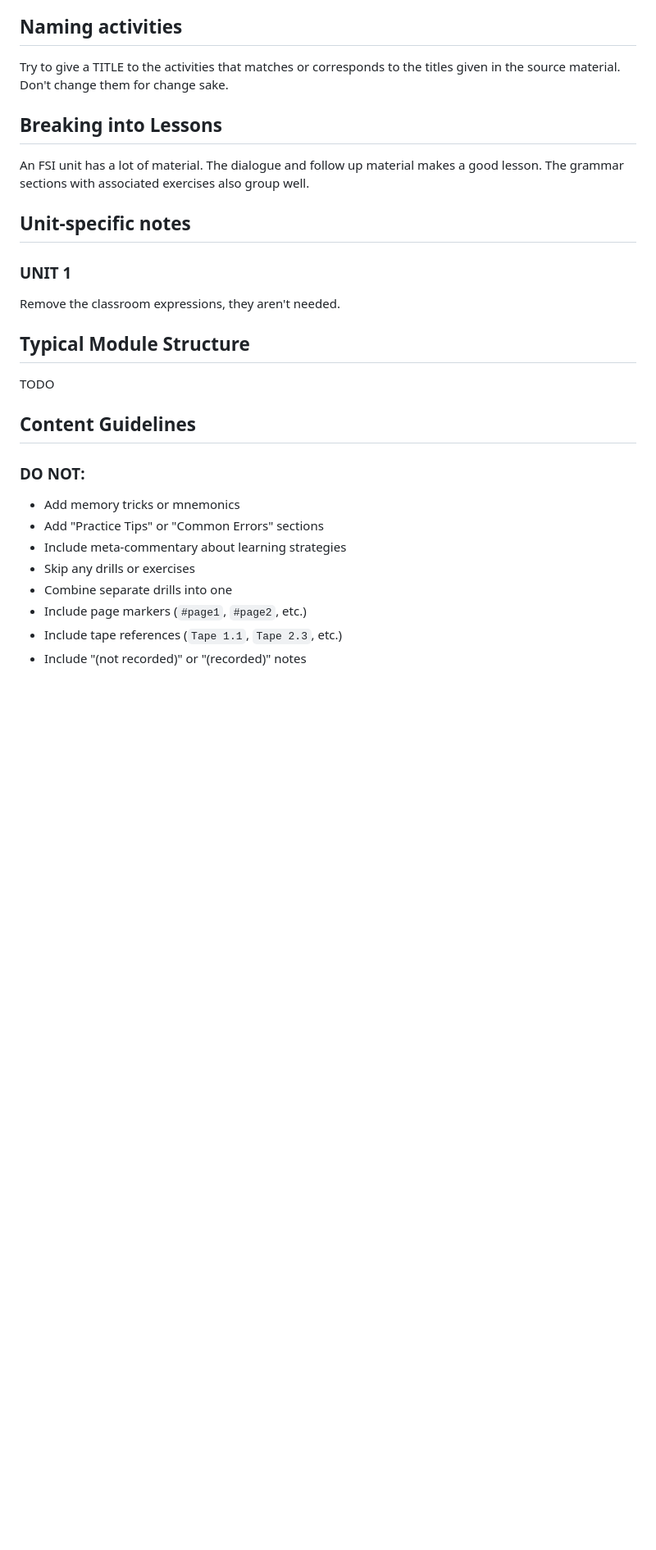
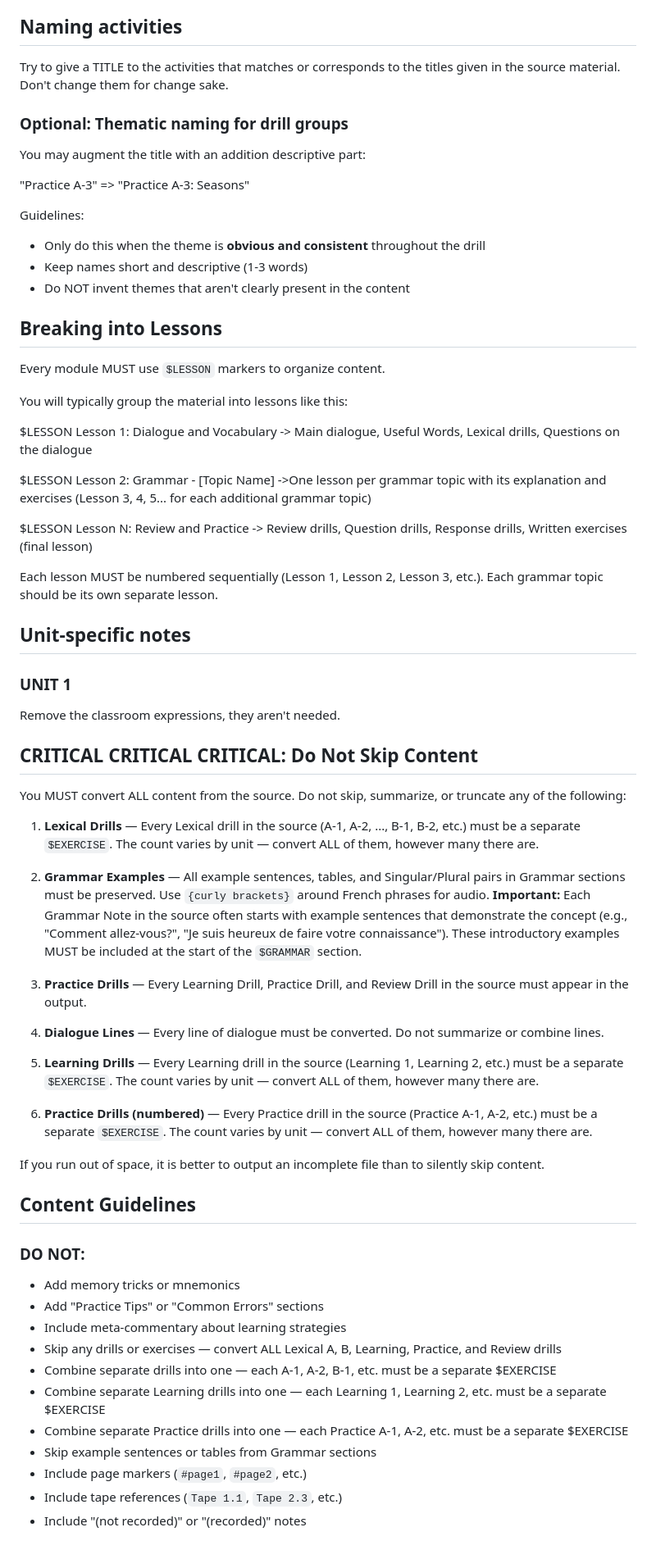
Before and after one commit to dioco-group/reactor-module-tools, a Markdown page: configs/fsi-french/prompt.md, the part around one of its changes. Shown at 82% size. Drawn GitHub-style; blank space fills up the shorter version.

```diff
--- a/configs/fsi-french/prompt.md
+++ b/configs/fsi-french/prompt.md
@@ -78,9 +107,33 @@ The first 1-2 lines in a drill may be example sentences, without underlines. The
 
 Try to give a TITLE to the activities that matches or corresponds to the titles given in the source material. Don't change them for change sake.
 
+### Optional: Thematic naming for drill groups
+
+You may augment the title with an addition descriptive part:
+
+"Practice A-3" => "Practice A-3: Seasons"
+
+Guidelines:
+- Only do this when the theme is **obvious and consistent** throughout the drill
+- Keep names short and descriptive (1-3 words)
+- Do NOT invent themes that aren't clearly present in the content
+
 ## Breaking into Lessons
 
-An FSI unit has a lot of material. The dialogue and follow up material makes a good lesson. The grammar sections with associated exercises also group well.
+Every module MUST use `$LESSON` markers to organize content.
+
+You will typically group the material into lessons like this:
+
+$LESSON Lesson 1: Dialogue and Vocabulary
+-> Main dialogue, Useful Words, Lexical drills, Questions on the dialogue
+
+$LESSON Lesson 2: Grammar - [Topic Name]
+->One lesson per grammar topic with its explanation and exercises (Lesson 3, 4, 5... for each additional grammar topic)
+
+$LESSON Lesson N: Review and Practice
+-> Review drills, Question drills, Response drills, Written exercises (final lesson)
+
+Each lesson MUST be numbered sequentially (Lesson 1, Lesson 2, Lesson 3, etc.). Each grammar topic should be its own separate lesson.
 
 ## Unit-specific notes
 
@@ -88,9 +141,24 @@ An FSI unit has a lot of material. The dialogue and follow up material makes a g
 
 Remove the classroom expressions, they aren't needed.
 
-## Typical Module Structure
 
-TODO
+## CRITICAL CRITICAL CRITICAL: Do Not Skip Content
+
+You MUST convert ALL content from the source. Do not skip, summarize, or truncate any of the following:
+
+1. **Lexical Drills** — Every Lexical drill in the source (A-1, A-2, ..., B-1, B-2, etc.) must be a separate `$EXERCISE`. The count varies by unit — convert ALL of them, however many there are.
+
+2. **Grammar Examples** — All example sentences, tables, and Singular/Plural pairs in Grammar sections must be preserved. Use `{curly brackets}` around French phrases for audio. **Important:** Each Grammar Note in the source often starts with example sentences that demonstrate the concept (e.g., "Comment allez-vous?", "Je suis heureux de faire votre connaissance"). These introductory examples MUST be included at the start of the `$GRAMMAR` section.
+
+3. **Practice Drills** — Every Learning Drill, Practice Drill, and Review Drill in the source must appear in the output.
+
+4. **Dialogue Lines** — Every line of dialogue must be converted. Do not summarize or combine lines.
+
+5. **Learning Drills** — Every Learning drill in the source (Learning 1, Learning 2, etc.) must be a separate `$EXERCISE`. The count varies by unit — convert ALL of them, however many there are.
+
+6. **Practice Drills (numbered)** — Every Practice drill in the source (Practice A-1, A-2, etc.) must be a separate `$EXERCISE`. The count varies by unit — convert ALL of them, however many there are.
+
+If you run out of space, it is better to output an incomplete file than to silently skip content.
 
 ## Content Guidelines
 
@@ -98,8 +166,11 @@ TODO
 - Add memory tricks or mnemonics
 - Add "Practice Tips" or "Common Errors" sections
 - Include meta-commentary about learning strategies
-- Skip any drills or exercises
-- Combine separate drills into one
+- Skip any drills or exercises — convert ALL Lexical A, B, Learning, Practice, and Review drills
+- Combine separate drills into one — each A-1, A-2, B-1, etc. must be a separate $EXERCISE
+- Combine separate Learning drills into one — each Learning 1, Learning 2, etc. must be a separate $EXERCISE
+- Combine separate Practice drills into one — each Practice A-1, A-2, etc. must be a separate $EXERCISE
+- Skip example sentences or tables from Grammar sections
 - Include page markers (`#page1`, `#page2`, etc.)
 - Include tape references (`Tape 1.1`, `Tape 2.3`, etc.)
 - Include "(not recorded)" or "(recorded)" notes
```
Also changed, not shown: other parts of configs/fsi-french/prompt.md (+69 -40 lines), configs/fsi-french/NOTES.md (added, +9 -0 lines), module-convert/shared/module_format.md (+17 -28 lines).
